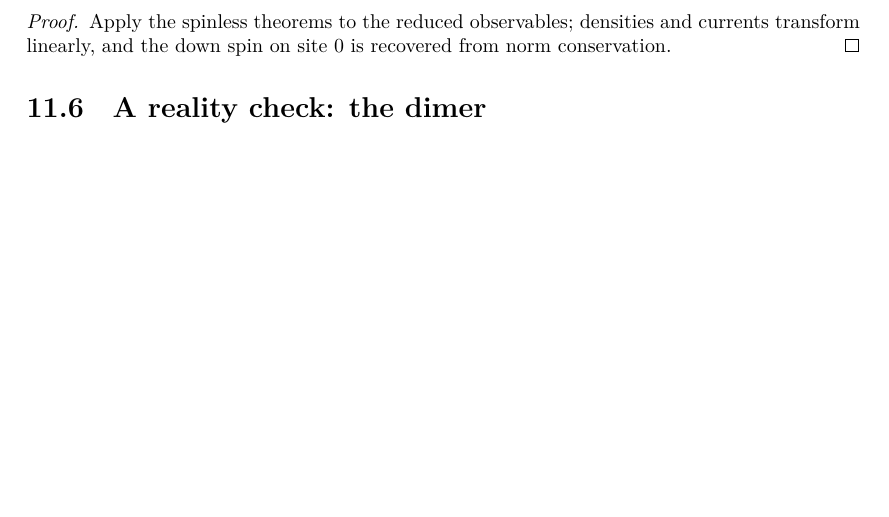
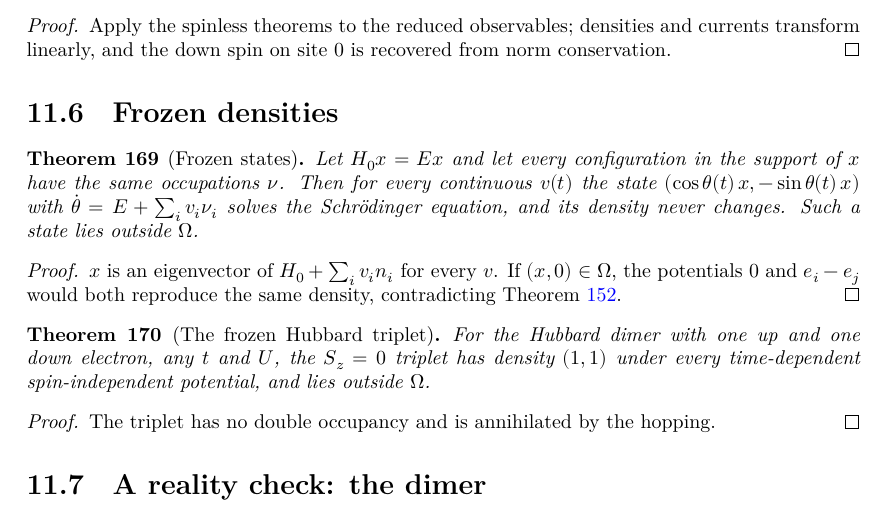
Before and after one commit to hyllios/lean_dft, a LaTeX thesis (blueprint/src/print.tex, which reads blueprint/src/chapters/tddft.tex): part of page 33 of 34 before the commit and part of page 33 of 35 after it, cut so that both start at the same text, the shorter picture padded with empty space. Compiled offline with XeLaTeX.

Commit message:
Frozen densities: total failure of TDDFT uniqueness
An eigenstate of H0 whose configurations share one occupation pattern is an
eigenstate for every potential; its density never moves whatever v(t) is,
and it lies outside Omega (derived from td_uniqueness). The S_z = 0 triplet
of the half-filled Hubbard dimer is such a state for every t and U.

Co-Authored-By: Claude Opus 5.5 <noreply@anthropic.com>

```diff
--- a/blueprint/src/chapters/tddft.tex
+++ b/blueprint/src/chapters/tddft.tex
@@ -504,6 +504,39 @@ $o'_j=n_{j\downarrow}$ ($j\ge1$); they carry the same information, and only thei
   spin on site $0$ is recovered from norm conservation.
 \end{proof}
 
+\section{Frozen densities}
+
+\begin{theorem}[Frozen states]
+  \label{thm:frozen}
+  \lean{LatticeDFT.hamN_mulVec_frozen, LatticeDFT.frozenPhase, LatticeDFT.frozenPath,
+    LatticeDFT.frozenPath_hasDerivAt, LatticeDFT.tdens_frozenPath, LatticeDFT.frozenPath_zero,
+    LatticeDFT.frozenPhase_self, LatticeDFT.not_mem_omega_of_frozen}
+  \leanok
+  \uses{thm:td_uniqueness}
+  Let $H_0x=Ex$ and let every configuration in the support of $x$ have the same occupations $\nu$. Then for every
+  continuous $v(t)$ the state $(\cos\theta(t)\,x,-\sin\theta(t)\,x)$ with $\dot\theta=E+\sum_iv_i\nu_i$ solves the
+  Schr\"odinger equation, and its density never changes. Such a state lies outside $\Omega$.
+\end{theorem}
+\begin{proof}
+  \leanok
+  $x$ is an eigenvector of $H_0+\sum_iv_in_i$ for every $v$. If $(x,0)\in\Omega$, the potentials $0$ and
+  $e_i-e_j$ would both reproduce the same density, contradicting Theorem~\ref{thm:td_uniqueness}.
+\end{proof}
+
+\begin{theorem}[The frozen Hubbard triplet]
+  \label{thm:frozen_triplet}
+  \lean{LatticeDFT.hubD, LatticeDFT.tripD, LatticeDFT.hubD_isSymm, LatticeDFT.hubD_triplet, LatticeDFT.triplet_occ,
+    LatticeDFT.hubbard_triplet_frozen, LatticeDFT.hubbard_triplet_not_mem_omega}
+  \leanok
+  \uses{thm:frozen}
+  For the Hubbard dimer with one up and one down electron, any $t$ and $U$, the $S_z=0$ triplet has density $(1,1)$
+  under every time-dependent spin-independent potential, and lies outside $\Omega$.
+\end{theorem}
+\begin{proof}
+  \leanok
+  The triplet has no double occupancy and is annihilated by the hopping.
+\end{proof}
+
 \section{A reality check: the dimer}
 
 One particle on two sites, $H=-T\sigma_x$, $n_i(c)=\delta_{ic}$. Write $b=\mathrm{Re}(\bar\psi_0\psi_1)$ (bond order) and
```
Also changed, not shown: README.md, 2 other files.
